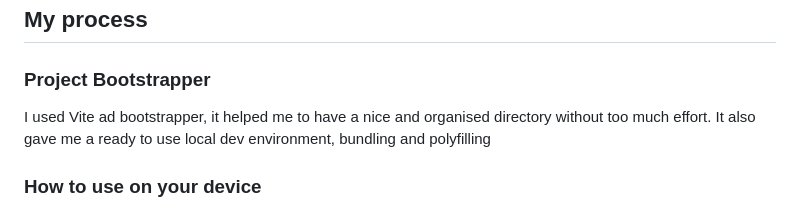
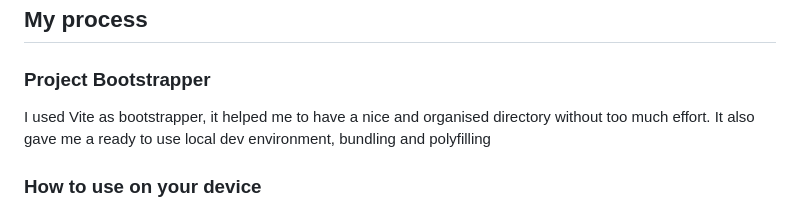
Before and after one commit to herecomesfed/mars-rover, a Markdown page: README.md, the part around the change. Drawn GitHub-style.

```diff
--- a/README.md
+++ b/README.md
@@ -47,7 +47,7 @@ The application should:
 
 ### Project Bootstrapper
 
-I used Vite ad bootstrapper, it helped me to have a nice and organised directory without too much effort. It also gave me a ready to use local dev environment, bundling and polyfilling
+I used Vite as bootstrapper, it helped me to have a nice and organised directory without too much effort. It also gave me a ready to use local dev environment, bundling and polyfilling
 
 ### How to use on your device
 
```
